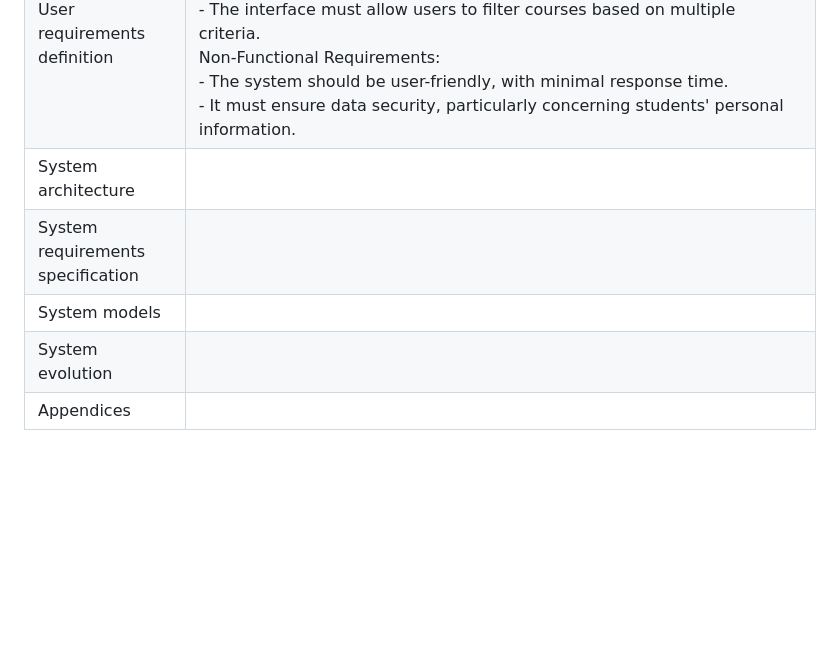
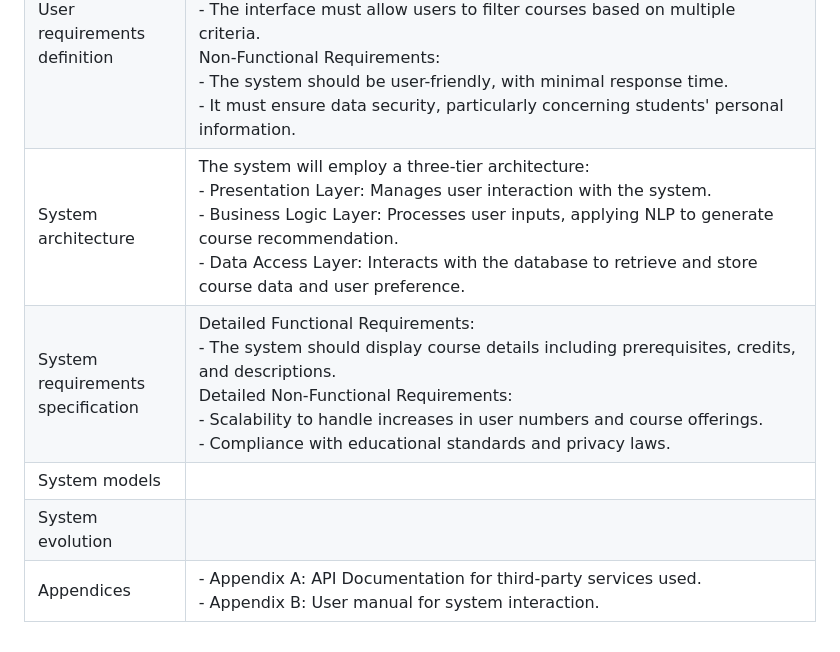
Before and after one commit to lxymahatma/PBL3, a Markdown page: Writerside/topics/Requirements-Specification-Document.md, the part around the change. Rendered like a GitHub page; blank space fills up the shorter version.

```diff
--- a/Writerside/topics/Requirements-Specification-Document.md
+++ b/Writerside/topics/Requirements-Specification-Document.md
@@ -6,8 +6,8 @@
 | Introduction                      | The Course Recommendation System is designed to enhance the educational experience by providing students with personalized course recommendations using Natural Language Processing (NLP). This system will integrate with existing university databases and scheduling tools to offer a seamless course selection process, supporting students in meeting their academic goals.                                                           |
 | Glossary                          | [Glossary](Glossary.md)                                                                                                                                                                                                                                                                                                                                                                                                                    |
 | User requirements definition      | Functional Requirements: <br/>- The system must accept natural language input from users.<br/>- It should provide accurate course recommendations.<br/>- The interface must allow users to filter courses based on multiple criteria.<br/>Non-Functional Requirements:<br/>  - The system should be user-friendly, with minimal response time.<br/>- It must ensure data security, particularly concerning students' personal information. |
-| System architecture               |                                                                                                                                                                                                                                                                                                                                                                                                                                            |
-| System requirements specification |                                                                                                                                                                                                                                                                                                                                                                                                                                            |
+| System architecture               | The system will employ a three-tier architecture:<br/>- Presentation Layer: Manages user interaction with the system.<br/>- Business Logic Layer: Processes user inputs, applying NLP to generate course recommendation.<br/>- Data Access Layer: Interacts with the database to retrieve and store course data and user preference.                                                                                                       |
+| System requirements specification | Detailed Functional Requirements:<br/>- The system should display course details including prerequisites, credits, and descriptions.<br/>Detailed Non-Functional Requirements:<br/>- Scalability to handle increases in user numbers and course offerings.<br/>  - Compliance with educational standards and privacy laws.                                                                                                                 |
 | System models                     |                                                                                                                                                                                                                                                                                                                                                                                                                                            |
 | System evolution                  |                                                                                                                                                                                                                                                                                                                                                                                                                                            |
-| Appendices                        |                                                                                                                                                                                                                                                                                                                                                                                                                                            |
+| Appendices                        | - Appendix A: API Documentation for third-party services used.<br/>- Appendix B: User manual for system interaction.                                                                                                                                                                                                                                                                                                                       |
```
